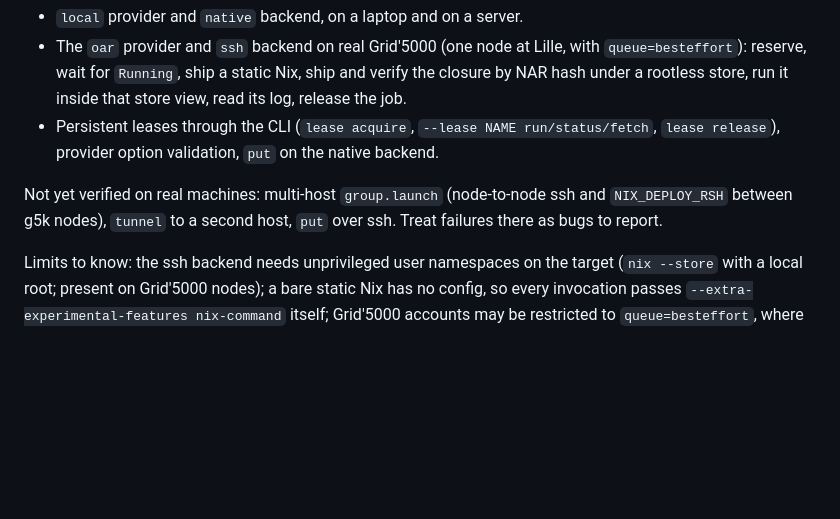
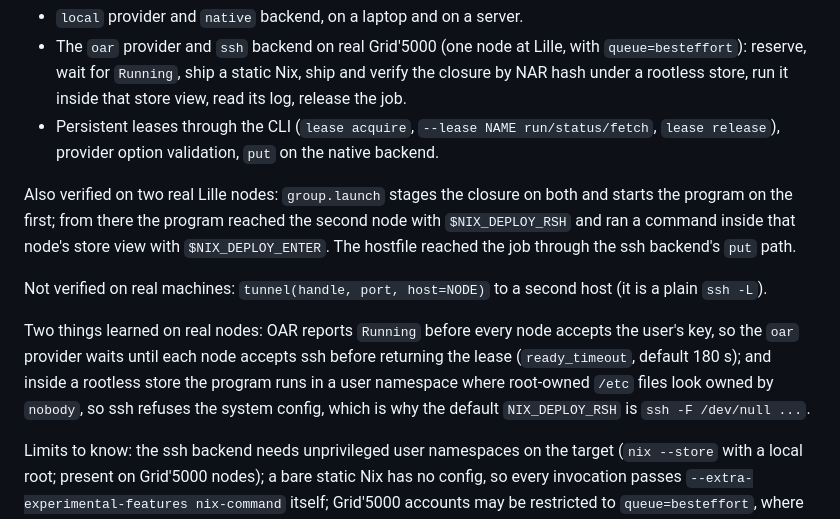
Before and after one commit to PKD667/nixsci, a Markdown page: README.md, the part around the change. Drawn GitHub-style; blank space fills up the shorter version.

Commit message:
README: multi-host verified on Grid5000; lessons

```diff
--- a/README.md
+++ b/README.md
@@ -205,9 +205,19 @@ Verified end to end:
 - Persistent leases through the CLI (`lease acquire`, `--lease NAME run/status/fetch`,
   `lease release`), provider option validation, `put` on the native backend.
 
-Not yet verified on real machines: multi-host `group.launch` (node-to-node ssh
-and `NIX_DEPLOY_RSH` between g5k nodes), `tunnel` to a second host, `put` over ssh.
-Treat failures there as bugs to report.
+Also verified on two real Lille nodes: `group.launch` stages the closure on both and
+starts the program on the first; from there the program reached the second node with
+`$NIX_DEPLOY_RSH` and ran a command inside that node's store view with
+`$NIX_DEPLOY_ENTER`. The hostfile reached the job through the ssh backend's `put` path.
+
+Not verified on real machines: `tunnel(handle, port, host=NODE)` to a second host
+(it is a plain `ssh -L`).
+
+Two things learned on real nodes: OAR reports `Running` before every node accepts the
+user's key, so the `oar` provider waits until each node accepts ssh before returning
+the lease (`ready_timeout`, default 180 s); and inside a rootless store the program runs
+in a user namespace where root-owned `/etc` files look owned by `nobody`, so ssh refuses
+the system config, which is why the default `NIX_DEPLOY_RSH` is `ssh -F /dev/null ...`.
 
 Limits to know: the ssh backend needs unprivileged user namespaces on the target
 (`nix --store` with a local root; present on Grid'5000 nodes); a bare static Nix
```
